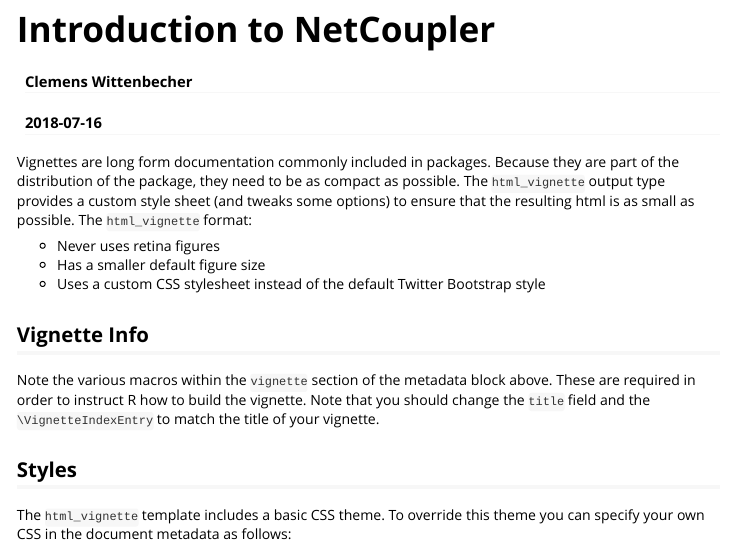
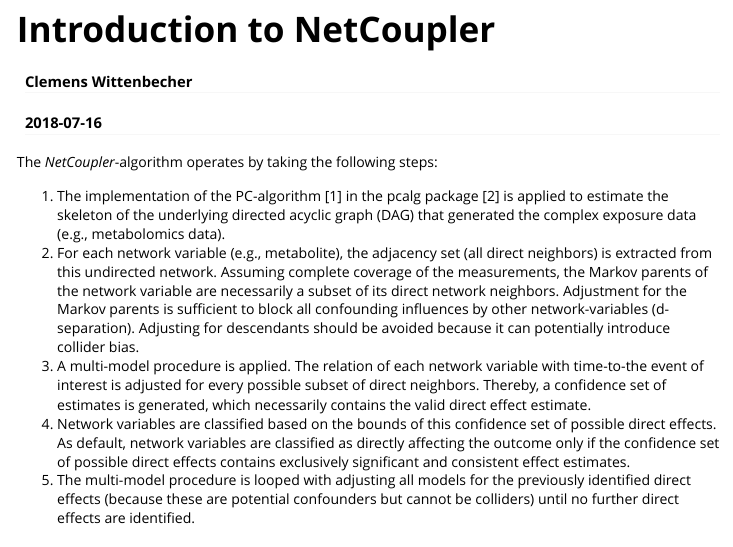
Before and after one commit to NetCoupler/NetCoupler, an R Markdown document (vignettes/netcoupler.Rmd): the page in a window 1100 px wide, from its top. Rendered offline with R 4.5, knitr and Pandoc, with nearby package versions.

Commit message:
put in Clemen's first part description of netcoupler

````diff
--- a/vignettes/netcoupler.Rmd
+++ b/vignettes/netcoupler.Rmd
@@ -17,26 +17,30 @@
 )
 ```
 
-Vignettes are long form documentation commonly included in packages. Because they are part of the distribution of the package, they need to be as compact as possible. The `html_vignette` output type provides a custom style sheet (and tweaks some options) to ensure that the resulting html is as small as possible. The `html_vignette` format:
+The *NetCoupler*-algorithm operates by taking the following steps:
 
-- Never uses retina figures
-- Has a smaller default figure size
-- Uses a custom CSS stylesheet instead of the default Twitter Bootstrap style
+1. The implementation of the PC-algorithm [1] in the pcalg package [2] is
+applied to estimate the skeleton of the underlying directed acyclic graph (DAG)
+that generated the complex exposure data (e.g., metabolomics data).
+1. For each network variable (e.g., metabolite), the adjacency set (all direct
+neighbors) is extracted from this undirected network. Assuming complete coverage
+of the measurements, the Markov parents of the network variable are necessarily
+a subset of its direct network neighbors. Adjustment for the Markov parents is
+sufficient to block all confounding influences by other network-variables
+(d-separation). Adjusting for descendants should be avoided because it can
+potentially introduce collider bias.
+1. A multi-model procedure is applied. The relation of each network variable
+with time-to-the event of interest is adjusted for every possible subset of
+direct neighbors. Thereby, a confidence set of estimates is generated, which
+necessarily contains the valid direct effect estimate.
+1. Network variables are classified based on the bounds of this confidence set
+of possible direct effects. As default, network variables are classified as
+directly affecting the outcome only if the confidence set of possible direct
+effects contains exclusively significant and consistent effect estimates.
+1. The multi-model procedure is looped with adjusting all models for the
+previously identified direct effects (because these are potential confounders
+but cannot be colliders) until no further direct effects are identified.
 
-## Vignette Info
+A similar procedure is provided to identify direct influences of external
+factors on network variables.
 
-Note the various macros within the `vignette` section of the metadata block above. These are required in order to instruct R how to build the vignette. Note that you should change the `title` field and the `\VignetteIndexEntry` to match the title of your vignette.
-
-## Styles
-
-The `html_vignette` template includes a basic CSS theme. To override this theme you can specify your own CSS in the document metadata as follows:
-
-    output:
-      rmarkdown::html_vignette:
-        css: mystyles.css
-
-## Figures
-
-The figure sizes have been customised so that you can easily put two images side-by-side.
-
-```{r, fig.show='hold'}
@@ -49,2 +46,0 @@
-    output:
-      rmarkdown::html_vignette:
@@ -59 +46,0 @@
-```{r, echo=FALSE, results='asis'}
@@ -66,0 +52 @@
+http://www.jstatsoft.org/v47/i11/.*
````
Also changed, not shown: vignettes/netcoupler.Rmd (26 more changed lines).
